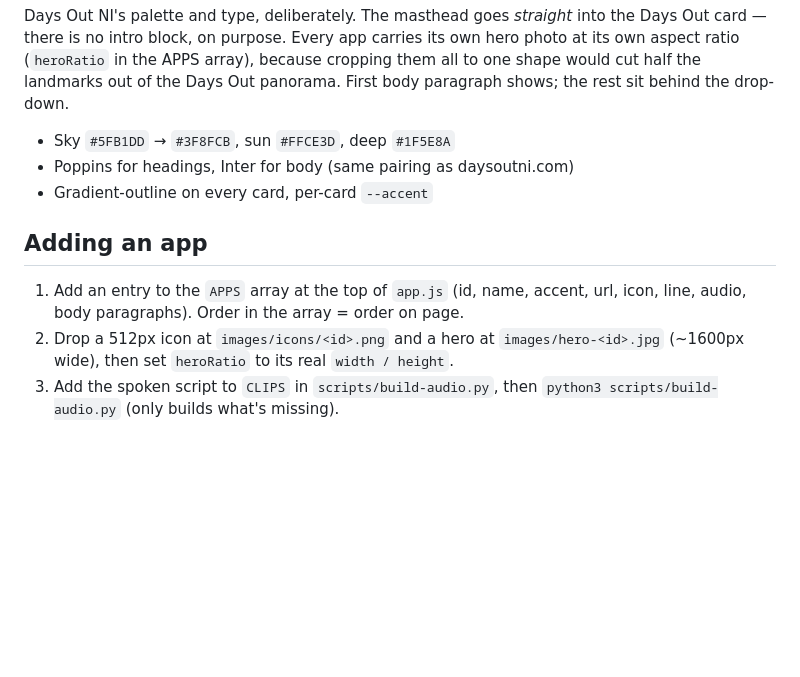
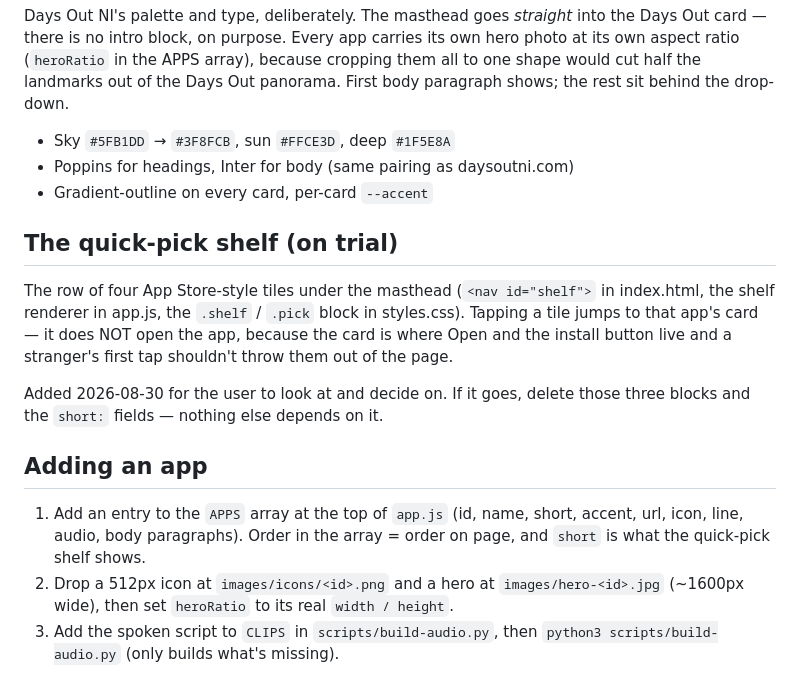
Before and after one commit to AeonReon/ni-apps, a Markdown page: CLAUDE.md, the part around the change. GitHub-like rendering; blank space fills up the shorter version.

Commit message:
Note the shelf is on trial and how to pull it back out

```diff
--- a/CLAUDE.md
+++ b/CLAUDE.md
@@ -23,10 +23,22 @@ panorama. First body paragraph shows; the rest sit behind the drop-down.
 - Poppins for headings, Inter for body (same pairing as daysoutni.com)
 - Gradient-outline on every card, per-card `--accent`
 
+## The quick-pick shelf (on trial)
+
+The row of four App Store-style tiles under the masthead (`<nav id="shelf">` in
+index.html, the shelf renderer in app.js, the `.shelf` / `.pick` block in
+styles.css). Tapping a tile jumps to that app's card — it does NOT open the app,
+because the card is where Open and the install button live and a stranger's
+first tap shouldn't throw them out of the page.
+
+Added 2026-08-30 for the user to look at and decide on. If it goes, delete those
+three blocks and the `short:` fields — nothing else depends on it.
+
 ## Adding an app
 
-1. Add an entry to the `APPS` array at the top of `app.js` (id, name, accent,
-   url, icon, line, audio, body paragraphs). Order in the array = order on page.
+1. Add an entry to the `APPS` array at the top of `app.js` (id, name, short,
+   accent, url, icon, line, audio, body paragraphs). Order in the array = order
+   on page, and `short` is what the quick-pick shelf shows.
 2. Drop a 512px icon at `images/icons/<id>.png` and a hero at
    `images/hero-<id>.jpg` (~1600px wide), then set `heroRatio` to its real
    `width / height`.
```
